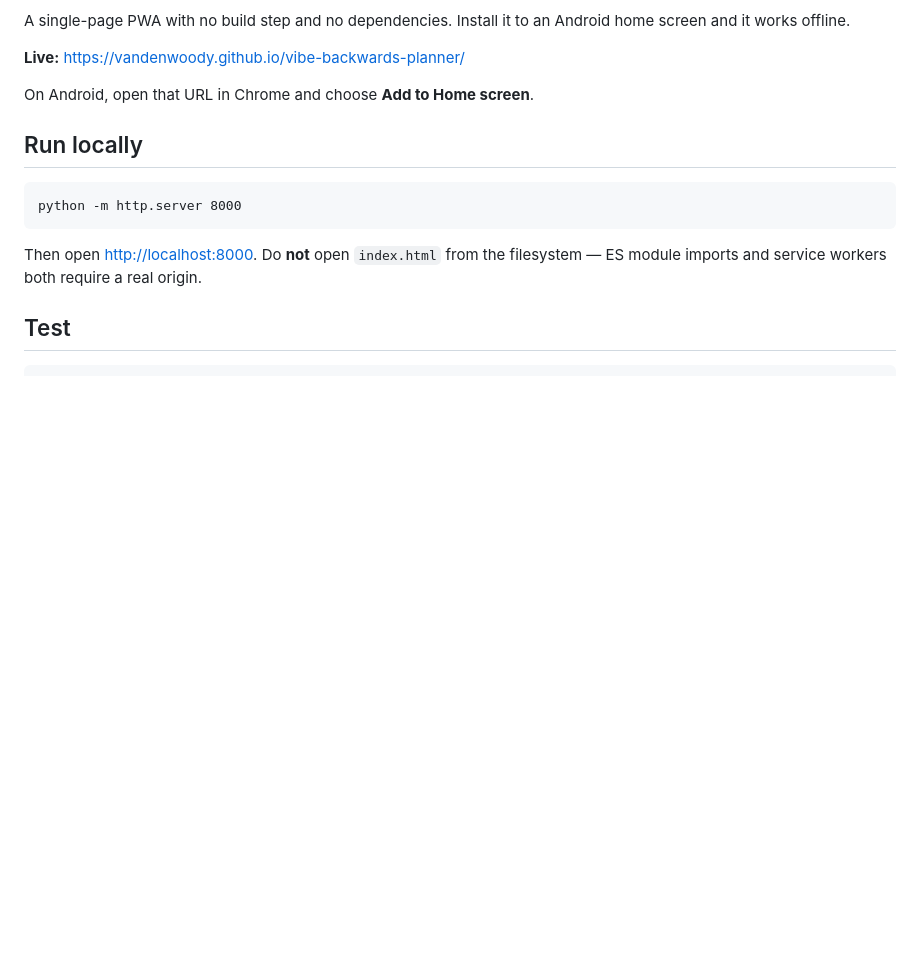
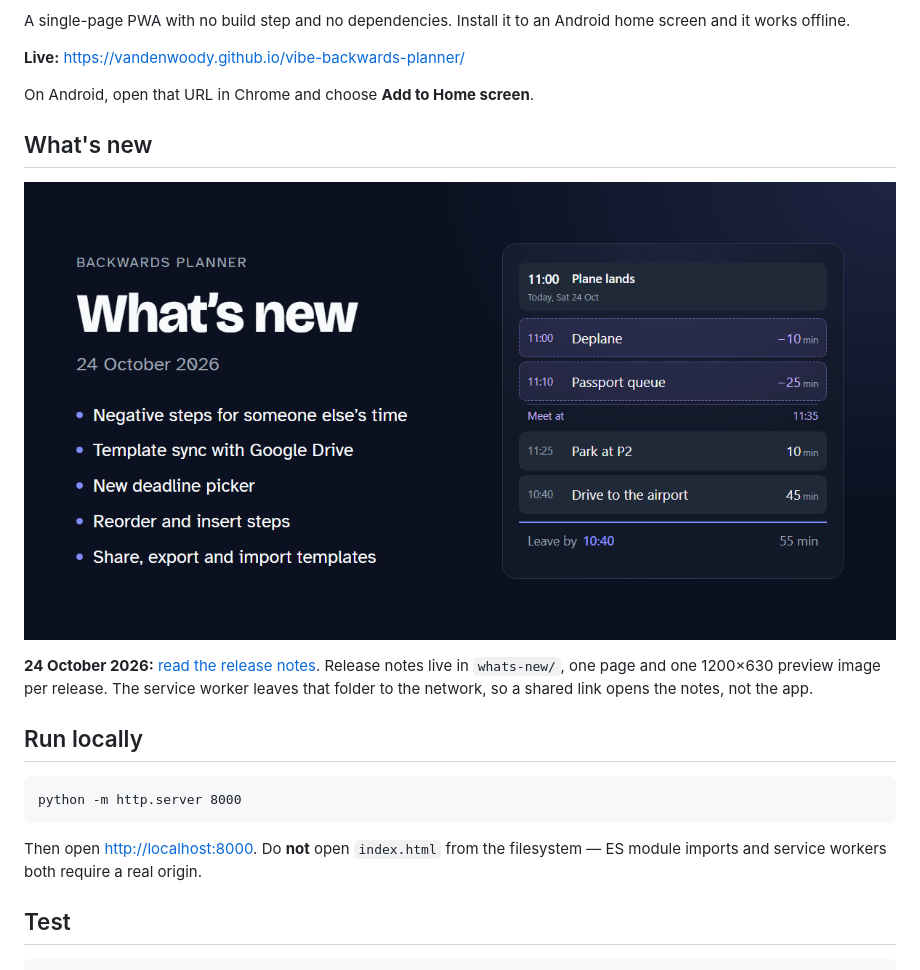
Before and after one commit to VanDenWoody/vibe-backwards-planner, a Markdown page: README.md, the part around the change. Drawn GitHub-style; pictures changed too: whats-new/2026-10-24.png (added); blank space fills up the shorter version.

```diff
--- a/README.md
+++ b/README.md
@@ -14,6 +14,15 @@ home screen and it works offline.
 **Live:** <https://vandenwoody.github.io/vibe-backwards-planner/>
 
 On Android, open that URL in Chrome and choose **Add to Home screen**.
+
+## What's new
+
+[![What's new in Backwards Planner, 24 October 2026](whats-new/2026-10-24.png)](https://vandenwoody.github.io/vibe-backwards-planner/whats-new/2026-10-24.html)
+
+**24 October 2026:** [read the release notes](https://vandenwoody.github.io/vibe-backwards-planner/whats-new/2026-10-24.html).
+Release notes live in `whats-new/`, one page and one 1200×630 preview image
+per release. The service worker leaves that folder to the network, so a shared
+link opens the notes, not the app.
 
 ## Run locally
 
```
Also changed, not shown: 2 other files.
